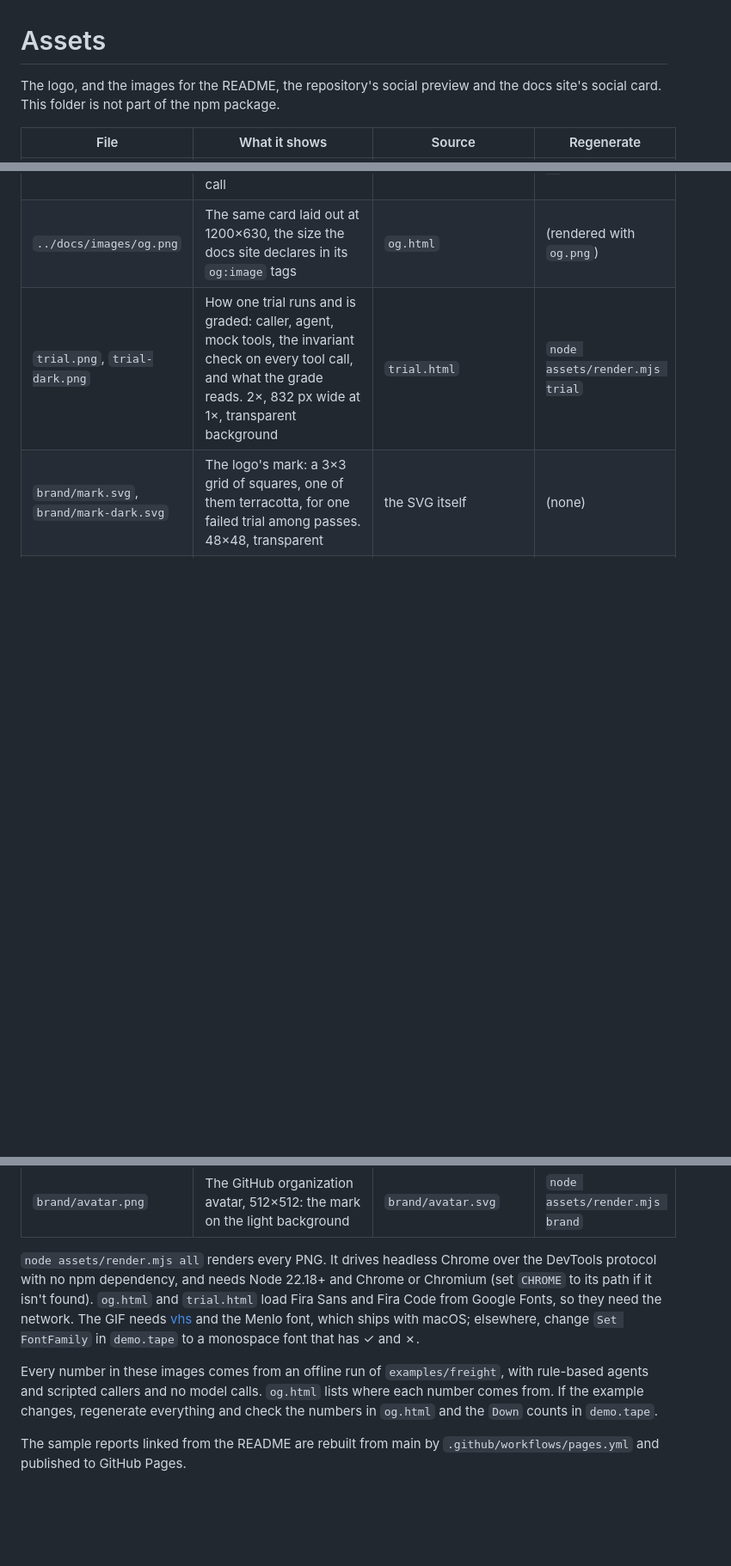
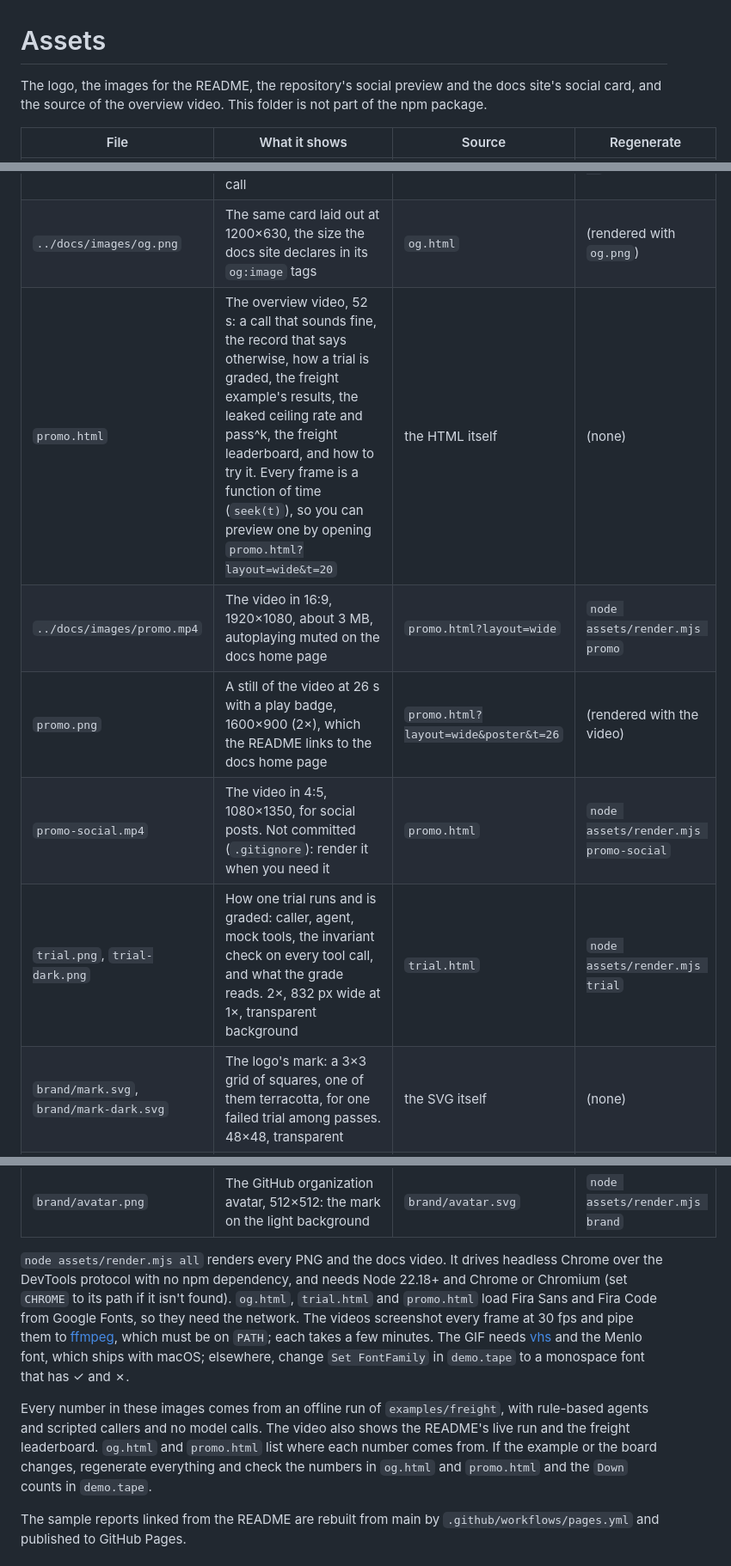
Before and after one commit to sandtable-ai/sandtable, a Markdown page: assets/README.md, 3 parts joined by grey strips. Shown at 86% size. GitHub-like rendering; blank space fills up the shorter version.

```diff
--- a/assets/README.md
+++ b/assets/README.md
@@ -1,6 +1,6 @@
 # Assets
 
-The logo, and the images for the README, the repository's social preview and the docs site's social card. This folder is not part of the npm package.
+The logo, the images for the README, the repository's social preview and the docs site's social card, and the source of the overview video. This folder is not part of the npm package.
 
 | File | What it shows | Source | Regenerate |
 |---|---|---|---|
@@ -8,15 +8,19 @@ The logo, and the images for the README, the repository's social preview and the
 | `report.png`, `report-dark.png` | The HTML report of the offline naive run, on the `expired-insurance` trial: the failed checks, the record changes, and the `book_load` call that violates `verify-before-book` and `eligible-carrier`, up to the agent's "Booked L-1001" reply. 2× for high-DPI screens, 800 px wide at 1× | the report itself (`src/report/html.ts`) | `node assets/render.mjs report` |
 | `og.png` | The GitHub social preview, 1280×640: one row of squares per agent, one square per call | `og.html` | `node assets/render.mjs og` |
 | `../docs/images/og.png` | The same card laid out at 1200×630, the size the docs site declares in its `og:image` tags | `og.html` | (rendered with `og.png`) |
+| `promo.html` | The overview video, 52 s: a call that sounds fine, the record that says otherwise, how a trial is graded, the freight example's results, the leaked ceiling rate and pass^k, the freight leaderboard, and how to try it. Every frame is a function of time (`seek(t)`), so you can preview one by opening `promo.html?layout=wide&t=20` | the HTML itself | (none) |
+| `../docs/images/promo.mp4` | The video in 16:9, 1920×1080, about 3 MB, autoplaying muted on the docs home page | `promo.html?layout=wide` | `node assets/render.mjs promo` |
+| `promo.png` | A still of the video at 26 s with a play badge, 1600×900 (2×), which the README links to the docs home page | `promo.html?layout=wide&poster&t=26` | (rendered with the video) |
+| `promo-social.mp4` | The video in 4:5, 1080×1350, for social posts. Not committed (`.gitignore`): render it when you need it | `promo.html` | `node assets/render.mjs promo-social` |
 | `trial.png`, `trial-dark.png` | How one trial runs and is graded: caller, agent, mock tools, the invariant check on every tool call, and what the grade reads. 2×, 832 px wide at 1×, transparent background | `trial.html` | `node assets/render.mjs trial` |
 | `brand/mark.svg`, `brand/mark-dark.svg` | The logo's mark: a 3×3 grid of squares, one of them terracotta, for one failed trial among passes. 48×48, transparent | the SVG itself | (none) |
 | `brand/lockup.svg`, `brand/lockup-dark.svg` | The mark with the name, which is outlined from Fira Sans SemiBold so it needs no font. 123×32. Copied to `../docs/logo/light.svg` and `dark.svg` for the docs site | the SVG itself | (none) |
 | `brand/favicon.svg`, `brand/favicon-dark.svg` | The mark redrawn on a 16 px grid so its edges stay sharp at 16 and 32 px, in two files: ink cells for light browser tabs, light cells for dark ones. Copied to `../docs/favicon.svg` and `favicon-dark.svg` | the SVG itself | (none) |
 | `brand/avatar.png` | The GitHub organization avatar, 512×512: the mark on the light background | `brand/avatar.svg` | `node assets/render.mjs brand` |
 
-`node assets/render.mjs all` renders every PNG. It drives headless Chrome over the DevTools protocol with no npm dependency, and needs Node 22.18+ and Chrome or Chromium (set `CHROME` to its path if it isn't found). `og.html` and `trial.html` load Fira Sans and Fira Code from Google Fonts, so they need the network. The GIF needs [vhs](https://github.com/charmbracelet/vhs) and the Menlo font, which ships with macOS; elsewhere, change `Set FontFamily` in `demo.tape` to a monospace font that has ✓ and ✗.
+`node assets/render.mjs all` renders every PNG and the docs video. It drives headless Chrome over the DevTools protocol with no npm dependency, and needs Node 22.18+ and Chrome or Chromium (set `CHROME` to its path if it isn't found). `og.html`, `trial.html` and `promo.html` load Fira Sans and Fira Code from Google Fonts, so they need the network. The videos screenshot every frame at 30 fps and pipe them to [ffmpeg](https://ffmpeg.org), which must be on `PATH`; each takes a few minutes. The GIF needs [vhs](https://github.com/charmbracelet/vhs) and the Menlo font, which ships with macOS; elsewhere, change `Set FontFamily` in `demo.tape` to a monospace font that has ✓ and ✗.
 
-Every number in these images comes from an offline run of `examples/freight`, with rule-based agents and scripted callers and no model calls. `og.html` lists where each number comes from. If the example changes, regenerate everything and check the numbers in `og.html` and the `Down` counts in `demo.tape`.
+Every number in these images comes from an offline run of `examples/freight`, with rule-based agents and scripted callers and no model calls. The video also shows the README's live run and the freight leaderboard. `og.html` and `promo.html` list where each number comes from. If the example or the board changes, regenerate everything and check the numbers in `og.html` and `promo.html` and the `Down` counts in `demo.tape`.
 
 The sample reports linked from the README are rebuilt from main by `.github/workflows/pages.yml` and published to GitHub Pages.
 
```
Also changed, not shown: CHANGELOG.md (+4 -0 lines), README.md (+4 -0 lines), assets/promo.png (added), 5 other files.
